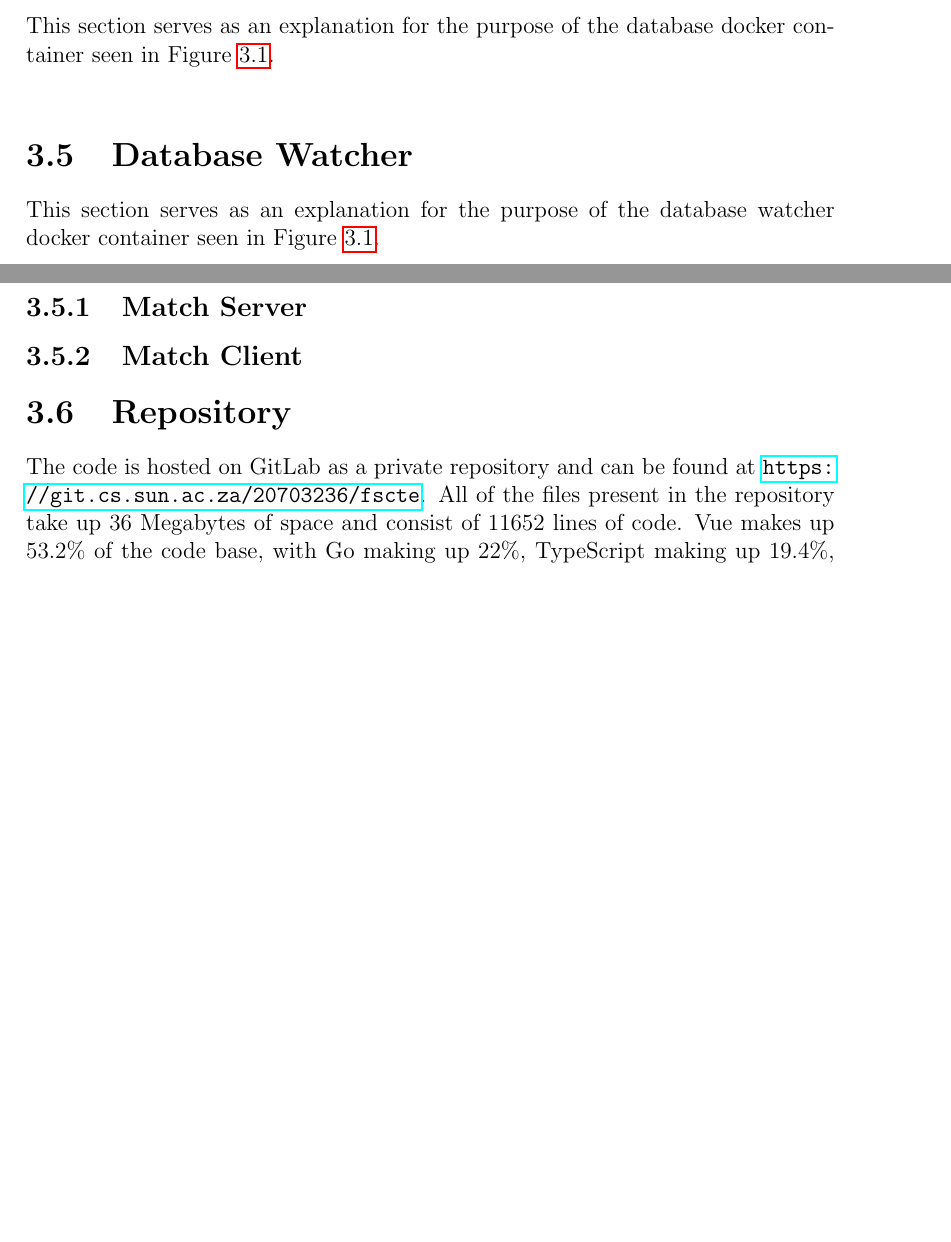
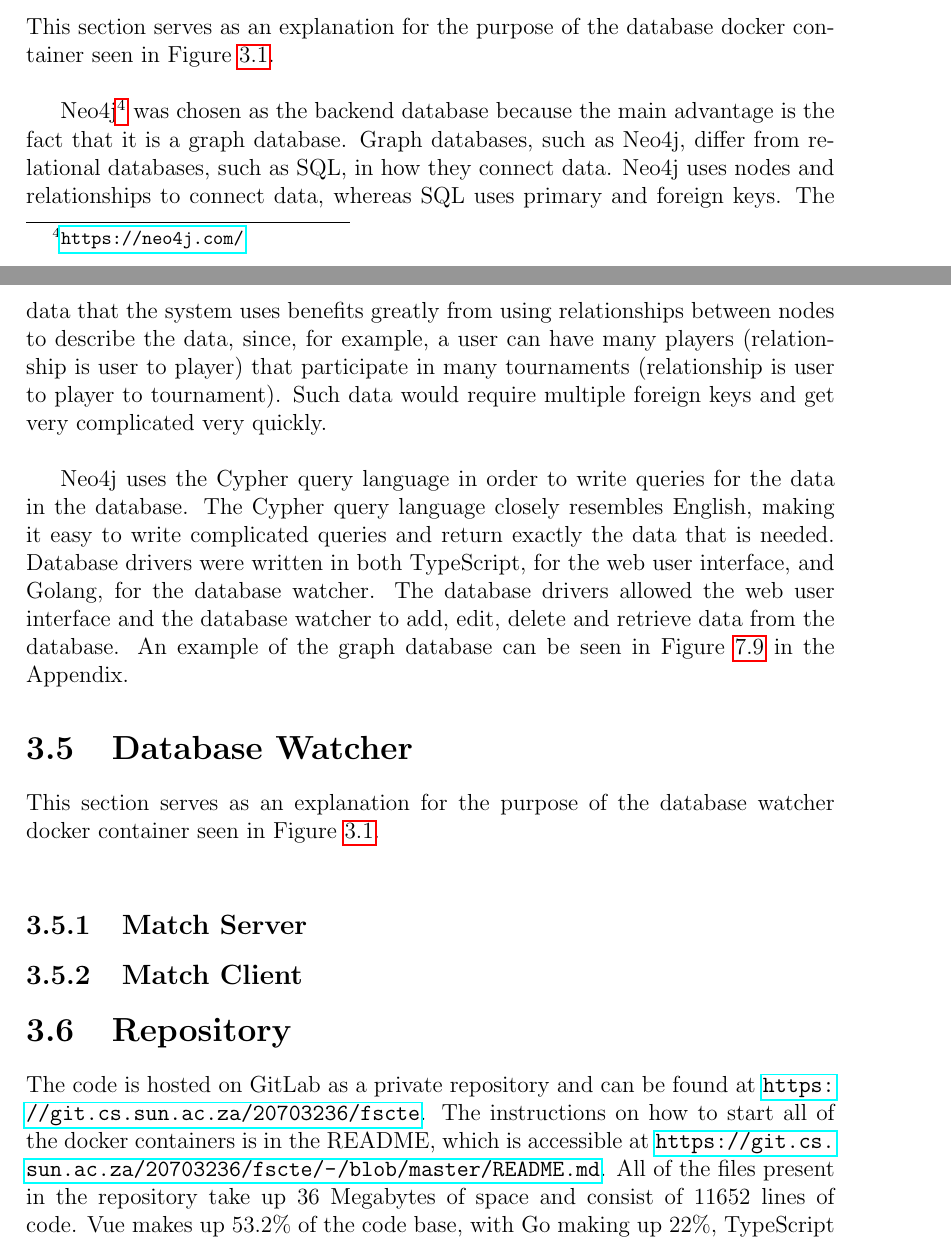
Before and after one commit to chapmankyle/tournament-docs, a LaTeX thesis (final/Report.tex): two parts of pages 16 and 17 of 29, joined at a grey line, cut so that both start at the same text, the shorter picture padded with empty space. Compiled offline with pdfLaTeX.

Commit message:
[ADD] Description of database

```diff
--- a/final/Report.tex
+++ b/final/Report.tex
@@ -496,6 +496,25 @@ The following endpoints are available for access through the REST API:
 This section serves as an explanation for the purpose of the database docker
 container seen in Figure \ref{fig:uml-structure}. \\
 
+Neo4j\footnote{\url{https://neo4j.com/}} was chosen as the backend database
+because the main advantage is the fact that it is a graph database. Graph databases,
+such as Neo4j, differ from relational databases, such as SQL, in how they connect
+data. Neo4j uses nodes and relationships to connect data, whereas SQL uses
+primary and foreign keys. The data that the system uses benefits greatly from
+using relationships between nodes to describe the data, since, for example, a user
+can have many players (relationship is user to player) that participate in many
+tournaments (relationship is user to player to tournament). Such data would require
+multiple foreign keys and get very complicated very quickly. \\
+
+Neo4j uses the Cypher query language in order to write queries for the data in
+the database. The Cypher query language closely resembles English, making it easy
+to write complicated queries and return exactly the data that is needed. Database
+drivers were written in both TypeScript, for the web user interface, and Golang,
+for the database watcher. The database drivers allowed the web user interface
+and the database watcher to add, edit, delete and retrieve data from the
+database. An example of the graph database can be seen in Figure \ref{fig:database}
+in the Appendix.
+
 \section{Database Watcher}
 
 This section serves as an explanation for the purpose of the database watcher
@@ -508,11 +527,13 @@ docker container seen in Figure \ref{fig:uml-structure}. \\
 \section{Repository}
 
 The code is hosted on GitLab as a private repository and can be found at
-\url{https://git.cs.sun.ac.za/20703236/fscte}. All of the files present in the
-repository take up 36 Megabytes of space and consist of $11 652$ lines of code.
-Vue makes up 53.2\% of the code base, with Go making up 22\%, TypeScript making
-up 19.4\%, Shell making up 4.1\%, Python making up 0.9\% and the rest of the
-languages making up 0.4\% of the code base.
+\url{https://git.cs.sun.ac.za/20703236/fscte}. The instructions on how to start
+all of the docker containers is in the README, which is accessible at
+\url{https://git.cs.sun.ac.za/20703236/fscte/-/blob/master/README.md}. All of
+the files present in the repository take up 36 Megabytes of space and consist
+of $11 652$ lines of code. Vue makes up 53.2\% of the code base, with Go making
+up 22\%, TypeScript making up 19.4\%, Shell making up 4.1\%, Python making up
+0.9\% and the rest of the languages making up 0.4\% of the code base.
 
 \chapter{Testing}
 \label{chap:testing}
```
Also changed, not shown: final/Report.pdf, final/images/graph-ex.png (added), final/Report.tex (6 more changed lines).
